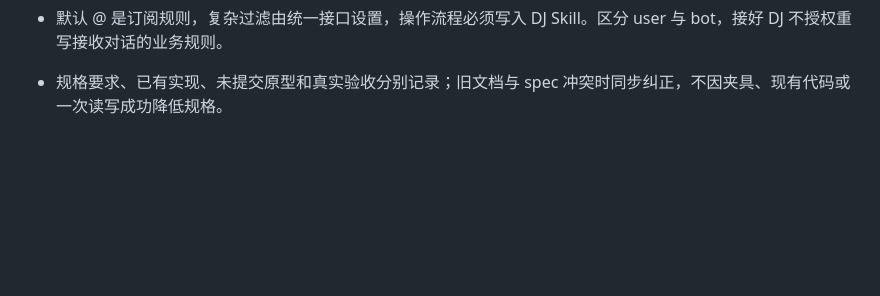
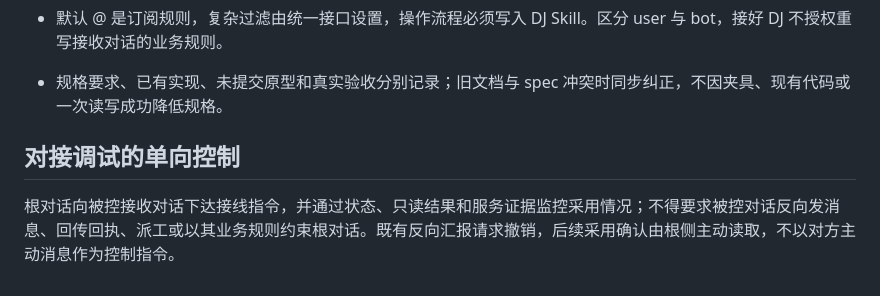
Before and after one commit to liuchong/dj, a Markdown page: AGENTS.md, the part around the change. Rendered like a GitHub page; blank space fills up the shorter version.

Commit message:
Keep integration target coordination under one-way control

```diff
--- a/AGENTS.md
+++ b/AGENTS.md
@@ -59,3 +59,7 @@ Lark 必须直连官方 WebSocket 与 HTTPS API，禁止 SDK、CLI 及其子进
 - 正常链路是长连接收取获准消息 → Core 持久化和订阅过滤 → 精确原生会话投递。不得用定时历史搜索、周期性 AI 巡检或绕过订阅的 relay 替代正式实时接线。
 - 默认 @ 是订阅规则，复杂过滤由统一接口设置，操作流程必须写入 DJ Skill。区分 user 与 bot，接好 DJ 不授权重写接收对话的业务规则。
 - 规格要求、已有实现、未提交原型和真实验收分别记录；旧文档与 spec 冲突时同步纠正，不因夹具、现有代码或一次读写成功降低规格。
+
+## 对接调试的单向控制
+
+根对话向被控接收对话下达接线指令，并通过状态、只读结果和服务证据监控采用情况；不得要求被控对话反向发消息、回传回执、派工或以其业务规则约束根对话。既有反向汇报请求撤销，后续采用确认由根侧主动读取，不以对方主动消息作为控制指令。
```
